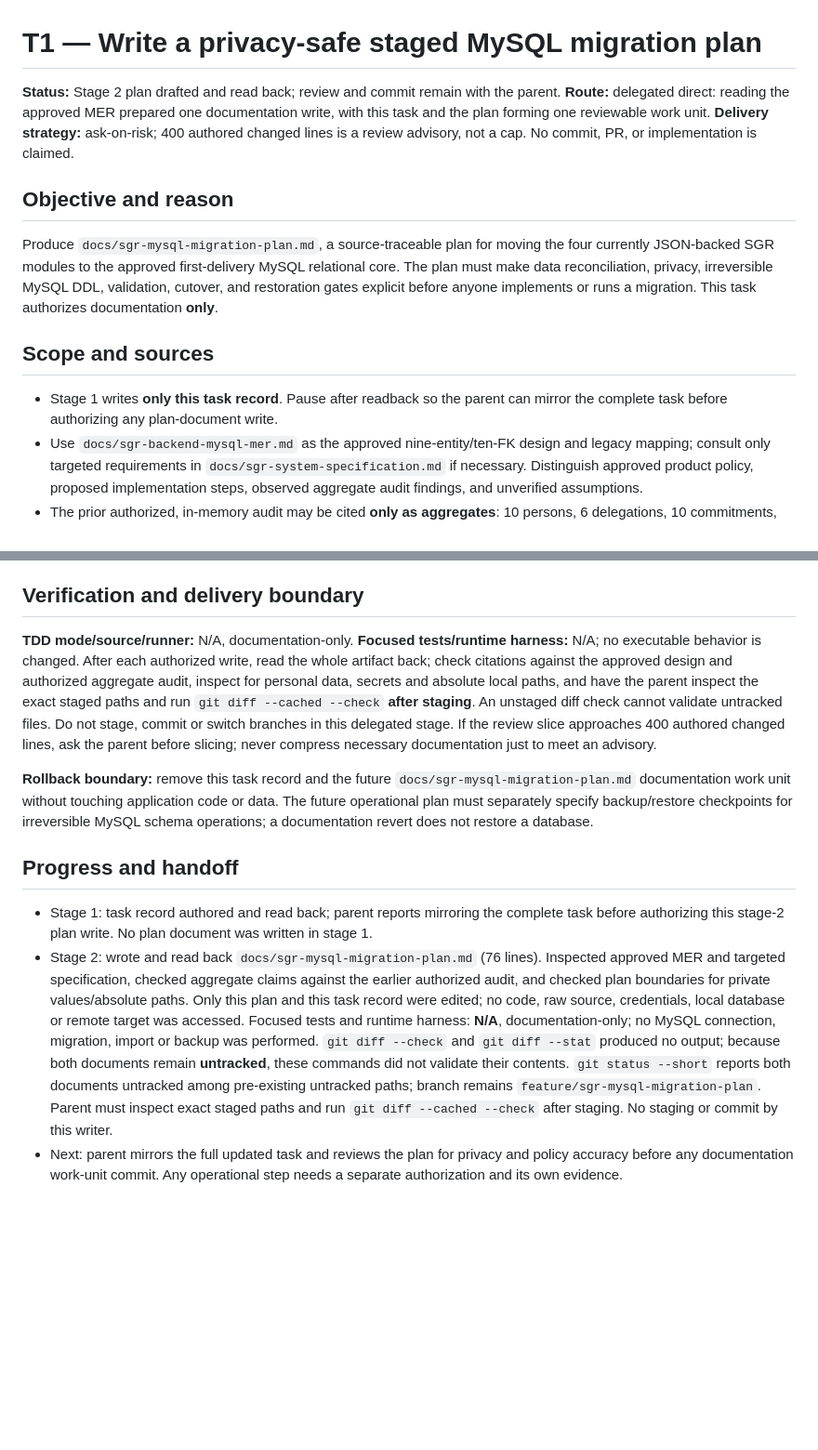
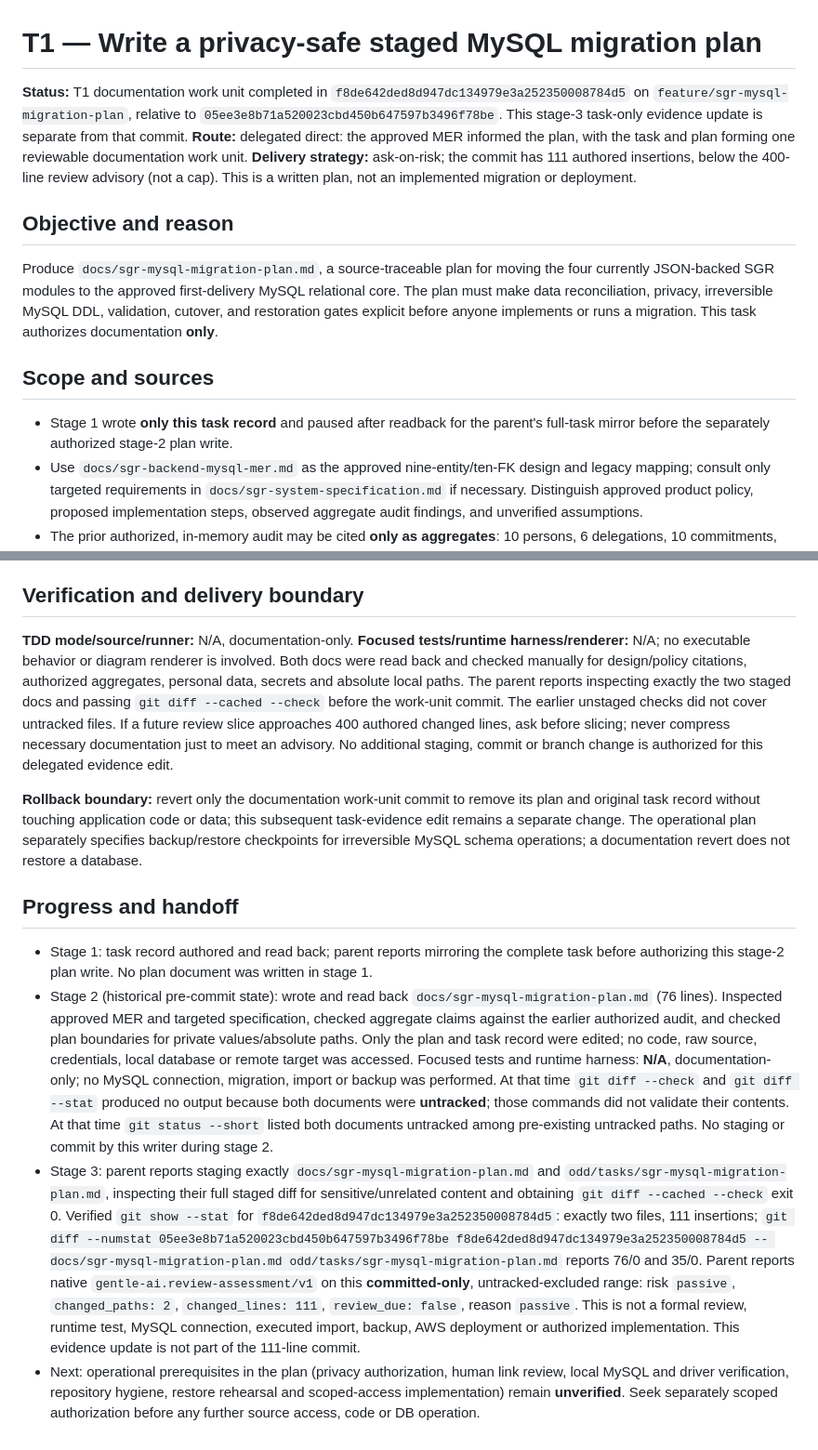
Before and after one commit to Jano03op/Proyecto-Integrado, a Markdown page: odd/tasks/sgr-mysql-migration-plan.md, 2 parts joined by grey strips. Shown at 93% size. Drawn GitHub-style; blank space fills up the shorter version.

Commit message:
docs: record MySQL migration plan evidence

```diff
--- a/odd/tasks/sgr-mysql-migration-plan.md
+++ b/odd/tasks/sgr-mysql-migration-plan.md
@@ -1,6 +1,6 @@
 # T1 — Write a privacy-safe staged MySQL migration plan
 
-**Status:** Stage 2 plan drafted and read back; review and commit remain with the parent. **Route:** delegated direct: reading the approved MER prepared one documentation write, with this task and the plan forming one reviewable work unit. **Delivery strategy:** ask-on-risk; 400 authored changed lines is a review advisory, not a cap. No commit, PR, or implementation is claimed.
+**Status:** T1 documentation work unit completed in `f8de642ded8d947dc134979e3a252350008784d5` on `feature/sgr-mysql-migration-plan`, relative to `05ee3e8b71a520023cbd450b647597b3496f78be`. This stage-3 task-only evidence update is separate from that commit. **Route:** delegated direct: the approved MER informed the plan, with the task and plan forming one reviewable documentation work unit. **Delivery strategy:** ask-on-risk; the commit has 111 authored insertions, below the 400-line review advisory (not a cap). This is a written plan, not an implemented migration or deployment.
 
 ## Objective and reason
 
@@ -8,7 +8,7 @@ Produce `docs/sgr-mysql-migration-plan.md`, a source-traceable plan for moving t
 
 ## Scope and sources
 
-- Stage 1 writes **only this task record**. Pause after readback so the parent can mirror the complete task before authorizing any plan-document write.
+- Stage 1 wrote **only this task record** and paused after readback for the parent's full-task mirror before the separately authorized stage-2 plan write.
 - Use `docs/sgr-backend-mysql-mer.md` as the approved nine-entity/ten-FK design and legacy mapping; consult only targeted requirements in `docs/sgr-system-specification.md` if necessary. Distinguish approved product policy, proposed implementation steps, observed aggregate audit findings, and unverified assumptions.
 - The prior authorized, in-memory audit may be cited **only as aggregates**: 10 persons, 6 delegations, 10 commitments, 33 items, 25 history entries and one period; unresolved identity, owner, actor, territory, weight and transition issues need reconciliation. Do not copy record values. Refer to the approved MER's restricted exceptions workflow rather than exposing a mapping table.
 - No Django code changes, migration generation/execution, DB connection, JSON writes, exports, remote/AWS operations, credential access, or inspection of `datosarray.json` or `credenciales_prueba.txt`. Use portable repository-relative paths only. Treat the dataset's synthetic status as **unverified**.
@@ -24,12 +24,13 @@ Produce `docs/sgr-mysql-migration-plan.md`, a source-traceable plan for moving t
 
 ## Verification and delivery boundary
 
-**TDD mode/source/runner:** N/A, documentation-only. **Focused tests/runtime harness:** N/A; no executable behavior is changed. After each authorized write, read the whole artifact back; check citations against the approved design and authorized aggregate audit, inspect for personal data, secrets and absolute local paths, and have the parent inspect the exact staged paths and run `git diff --cached --check` **after staging**. An unstaged diff check cannot validate untracked files. Do not stage, commit or switch branches in this delegated stage. If the review slice approaches 400 authored changed lines, ask the parent before slicing; never compress necessary documentation just to meet an advisory.
+**TDD mode/source/runner:** N/A, documentation-only. **Focused tests/runtime harness/renderer:** N/A; no executable behavior or diagram renderer is involved. Both docs were read back and checked manually for design/policy citations, authorized aggregates, personal data, secrets and absolute local paths. The parent reports inspecting exactly the two staged docs and passing `git diff --cached --check` before the work-unit commit. The earlier unstaged checks did not cover untracked files. If a future review slice approaches 400 authored changed lines, ask before slicing; never compress necessary documentation just to meet an advisory. No additional staging, commit or branch change is authorized for this delegated evidence edit.
 
-**Rollback boundary:** remove this task record and the future `docs/sgr-mysql-migration-plan.md` documentation work unit without touching application code or data. The future operational plan must separately specify backup/restore checkpoints for irreversible MySQL schema operations; a documentation revert does not restore a database.
+**Rollback boundary:** revert only the documentation work-unit commit to remove its plan and original task record without touching application code or data; this subsequent task-evidence edit remains a separate change. The operational plan separately specifies backup/restore checkpoints for irreversible MySQL schema operations; a documentation revert does not restore a database.
 
 ## Progress and handoff
 
 - Stage 1: task record authored and read back; parent reports mirroring the complete task before authorizing this stage-2 plan write. No plan document was written in stage 1.
-- Stage 2: wrote and read back `docs/sgr-mysql-migration-plan.md` (76 lines). Inspected approved MER and targeted specification, checked aggregate claims against the earlier authorized audit, and checked plan boundaries for private values/absolute paths. Only this plan and this task record were edited; no code, raw source, credentials, local database or remote target was accessed. Focused tests and runtime harness: **N/A**, documentation-only; no MySQL connection, migration, import or backup was performed. `git diff --check` and `git diff --stat` produced no output; because both documents remain **untracked**, these commands did not validate their contents. `git status --short` reports both documents untracked among pre-existing untracked paths; branch remains `feature/sgr-mysql-migration-plan`. Parent must inspect exact staged paths and run `git diff --cached --check` after staging. No staging or commit by this writer.
-- Next: parent mirrors the full updated task and reviews the plan for privacy and policy accuracy before any documentation work-unit commit. Any operational step needs a separate authorization and its own evidence.
+- Stage 2 (historical pre-commit state): wrote and read back `docs/sgr-mysql-migration-plan.md` (76 lines). Inspected approved MER and targeted specification, checked aggregate claims against the earlier authorized audit, and checked plan boundaries for private values/absolute paths. Only the plan and task record were edited; no code, raw source, credentials, local database or remote target was accessed. Focused tests and runtime harness: **N/A**, documentation-only; no MySQL connection, migration, import or backup was performed. At that time `git diff --check` and `git diff --stat` produced no output because both documents were **untracked**; those commands did not validate their contents. At that time `git status --short` listed both documents untracked among pre-existing untracked paths. No staging or commit by this writer during stage 2.
+- Stage 3: parent reports staging exactly `docs/sgr-mysql-migration-plan.md` and `odd/tasks/sgr-mysql-migration-plan.md`, inspecting their full staged diff for sensitive/unrelated content and obtaining `git diff --cached --check` exit 0. Verified `git show --stat` for `f8de642ded8d947dc134979e3a252350008784d5`: exactly two files, 111 insertions; `git diff --numstat 05ee3e8b71a520023cbd450b647597b3496f78be f8de642ded8d947dc134979e3a252350008784d5 -- docs/sgr-mysql-migration-plan.md odd/tasks/sgr-mysql-migration-plan.md` reports 76/0 and 35/0. Parent reports native `gentle-ai.review-assessment/v1` on this **committed-only**, untracked-excluded range: risk `passive`, `changed_paths: 2`, `changed_lines: 111`, `review_due: false`, reason `passive`. This is not a formal review, runtime test, MySQL connection, executed import, backup, AWS deployment or authorized implementation. This evidence update is not part of the 111-line commit.
+- Next: operational prerequisites in the plan (privacy authorization, human link review, local MySQL and driver verification, repository hygiene, restore rehearsal and scoped-access implementation) remain **unverified**. Seek separately scoped authorization before any further source access, code or DB operation.
```
